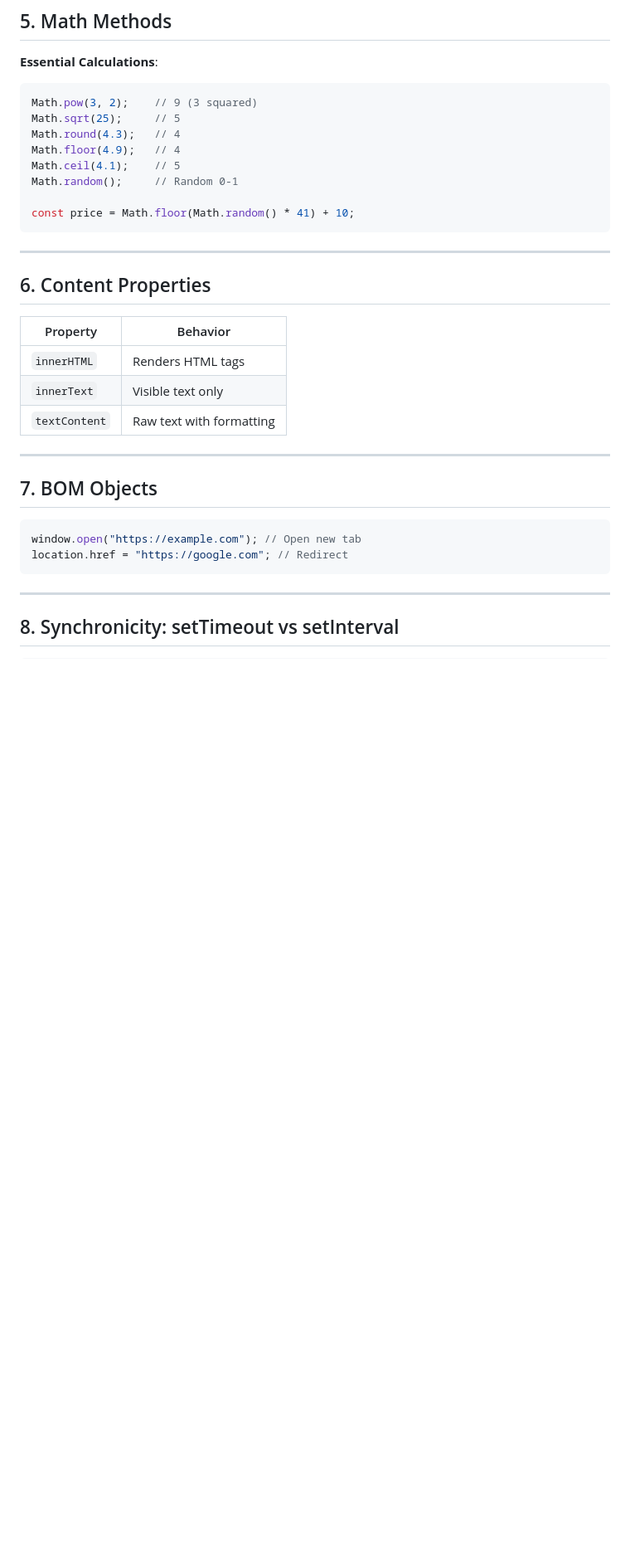
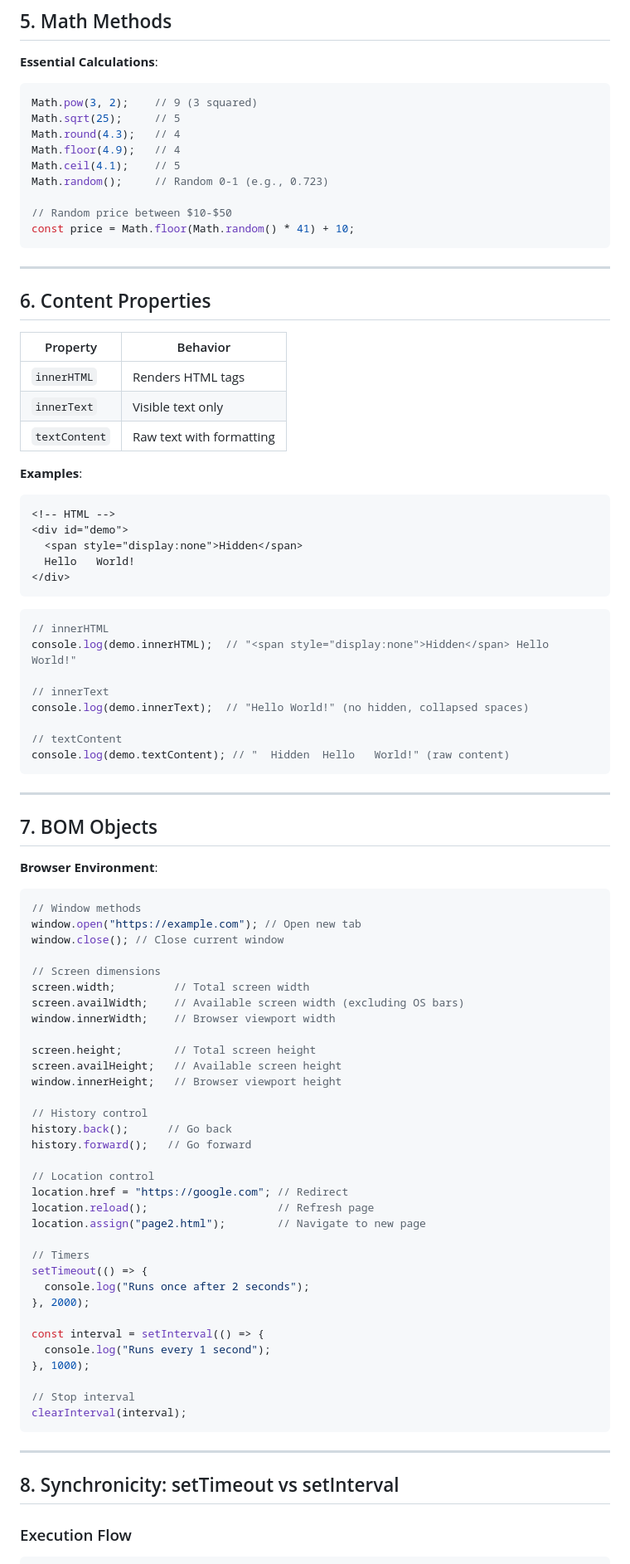
Before and after one commit to Open-Source-Community/OSC-25-Front-End-Material, a Markdown page: JavaScript/session-three/session-three.md, the part around the change printed below. Shown: that part at 83% size. Drawn GitHub-style; blank space fills up the shorter version.

````diff
--- a/JavaScript/session-three/session-three.md
+++ b/JavaScript/session-three/session-three.md
@@ -151,8 +156,9 @@ Math.sqrt(25);     // 5
 Math.round(4.3);   // 4
 Math.floor(4.9);   // 4
 Math.ceil(4.1);    // 5
-Math.random();     // Random 0-1
+Math.random();     // Random 0-1 (e.g., 0.723)
 
+// Random price between $10-$50
 const price = Math.floor(Math.random() * 41) + 10;
 ```
 
@@ -165,15 +171,68 @@ const price = Math.floor(Math.random() * 41) + 10;
 | `innerText`      | Visible text only                         |
 | `textContent`    | Raw text with formatting                  |
 
+**Examples**:
+```html
+<!-- HTML -->
+<div id="demo">
+  <span style="display:none">Hidden</span>
+  Hello   World!
+</div>
+```
+
+```javascript
+// innerHTML
+console.log(demo.innerHTML);  // "<span style="display:none">Hidden</span> Hello   World!"
+
+// innerText
+console.log(demo.innerText);  // "Hello World!" (no hidden, collapsed spaces)
+
+// textContent
+console.log(demo.textContent); // "  Hidden  Hello   World!" (raw content)
+```
+
 ---
 
 ## 7. BOM Objects
+**Browser Environment**:
 ```javascript
+// Window methods
 window.open("https://example.com"); // Open new tab
+window.close(); // Close current window
+
+// Screen dimensions
+screen.width;         // Total screen width
+screen.availWidth;    // Available screen width (excluding OS bars)
+window.innerWidth;    // Browser viewport width
+
+screen.height;        // Total screen height
+screen.availHeight;   // Available screen height
+window.innerHeight;   // Browser viewport height
+
+// History control
+history.back();      // Go back
+history.forward();   // Go forward
+
+// Location control
 location.href = "https://google.com"; // Redirect
+location.reload();                    // Refresh page
+location.assign("page2.html");        // Navigate to new page
+
+// Timers
+setTimeout(() => {
+  console.log("Runs once after 2 seconds");
+}, 2000);
+
+const interval = setInterval(() => {
+  console.log("Runs every 1 second");
+}, 1000);
+
+// Stop interval
+clearInterval(interval);
 ```
 
 ---
 
 ## 8. Synchronicity: setTimeout vs setInterval
+### Execution Flow
 ```javascript
````
Also changed, not shown: other parts of JavaScript/session-three/session-three.md (+79 -14 lines).
